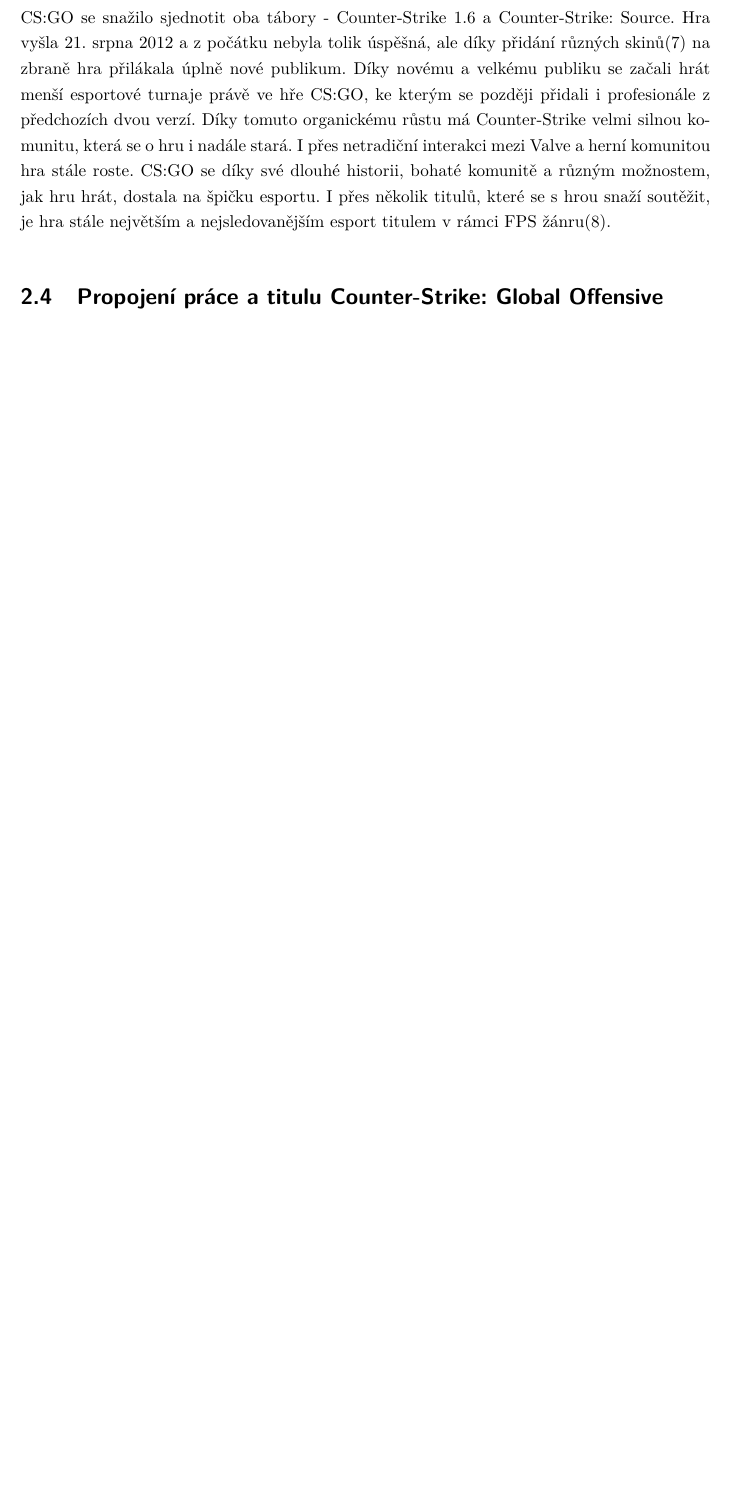
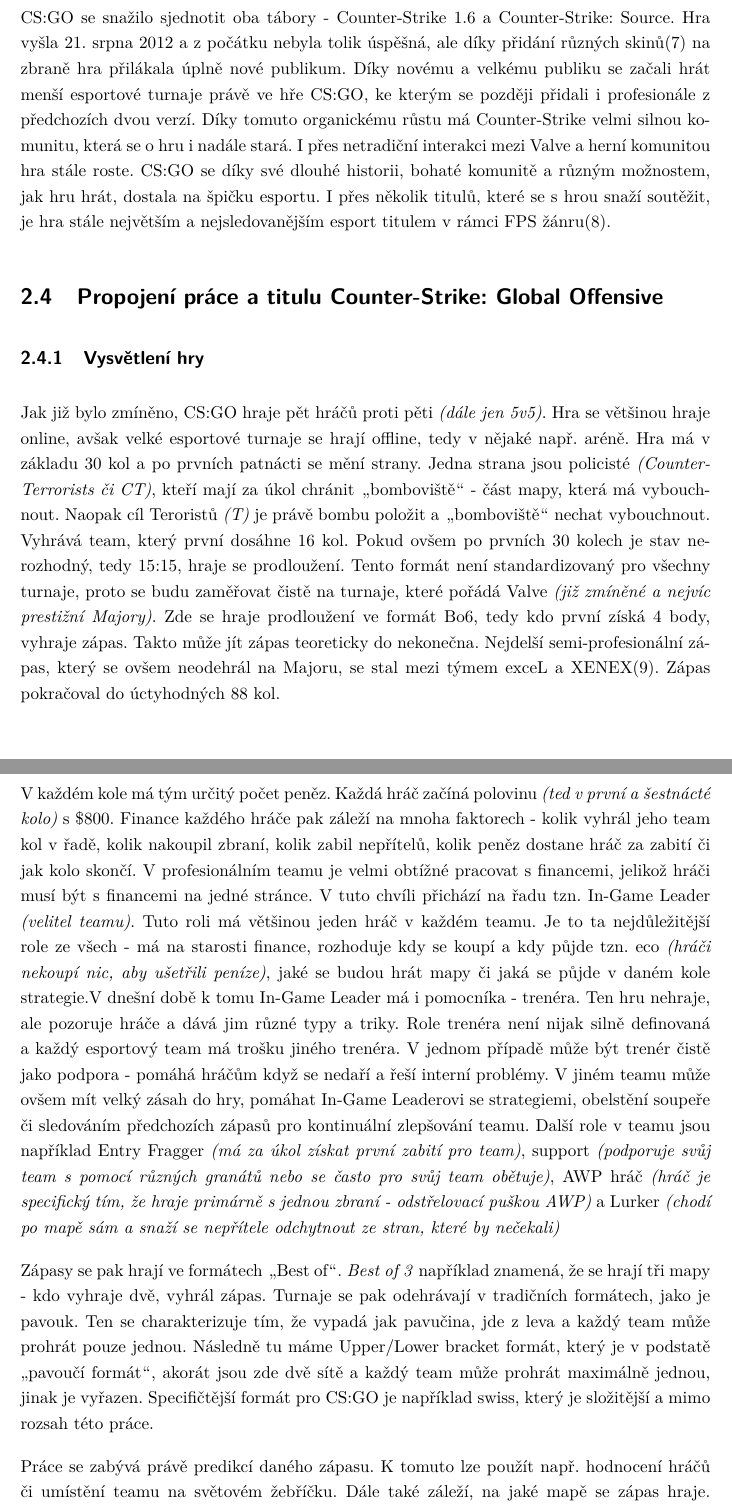
Before and after one commit to MichalLauer/bachelor-csgo-analysis, a LaTeX document (bakalarska-prace/prace.tex, which reads bakalarska-prace/02esport.tex): part of page 11 of 19 before the commit and two parts of pages 11 and 12 of 20 after it, the two joined at a grey line, cut so that both start at the same text, the shorter picture padded with empty space. Compiled offline with pdfLaTeX.

Commit message:
Dopsaná první kapitola

```diff
--- a/bakalarska-prace/02esport.tex
+++ b/bakalarska-prace/02esport.tex
@@ -62,4 +62,24 @@
 jak hru hrát, dostala na špičku esportu. I přes několik titulů, které se s hrou snaží soutěžit, je hra stále největším a nejsledovanějším esport titulem v rámci \ac{FPS} žánru\cite{Henningson2020}.
 
 \section{Propojení práce a titulu Counter-Strike: Global Offensive}
-...
+\subsection{Vysvětlení hry}
+Jak již bylo zmíněno, \ac{CS:GO} hraje pět hráčů proti pěti \textit{(dále jen 5v5)}. Hra se většinou hraje online, avšak velké esportové turnaje se hrají offline, tedy v nějaké např. aréně. Hra má v základu 30 kol a po
+prvních patnácti se mění strany. Jedna strana jsou policisté \textit{(Counter-Terrorists či CT)}, kteří mají za úkol chránit \uv{bomboviště} - část mapy, která má vybouchnout. Naopak cíl Teroristů \textit{(T)} je právě
+bombu položit a \uv{bomboviště} nechat vybouchnout. Vyhrává team, který první dosáhne 16 kol. Pokud ovšem po prvních 30 kolech je stav nerozhodný, tedy 15:15, hraje se prodloužení. Tento formát není standardizovaný pro
+všechny turnaje, proto se budu zaměřovat čistě na turnaje, které pořádá Valve \textit{(již zmíněné a nejvíc prestižní Majory)}. Zde se hraje prodloužení ve formát Bo6, tedy kdo první získá 4 body, vyhraje zápas. Takto
+může jít zápas teoreticky do nekonečna. Nejdelší semi-profesionální zápas, který se ovšem neodehrál na Majoru, se stal mezi týmem exceL a XENEX\cite{hltv.org2015}. Zápas pokračoval do úctyhodných 88 kol.
+
+V každém kole má tým určitý počet peněz. Každá hráč začíná polovinu \textit{(ted v první a šestnácté kolo)} s \$800. Finance každého hráče pak záleží na mnoha faktorech - kolik vyhrál jeho team kol v řadě, kolik nakoupil
+zbraní, kolik zabil nepřítelů, kolik peněz dostane hráč za zabití či jak kolo skončí. V profesionálním teamu je velmi obtížné pracovat s financemi, jelikož hráči musí být s financemi na jedné stránce. V tuto chvíli přichází
+na řadu tzn. In-Game Leader \textit{(velitel teamu)}. Tuto roli má většinou jeden hráč v každém teamu. Je to ta nejdůležitější role ze všech - má na starosti finance, rozhoduje kdy se koupí a kdy půjde tzn. eco
+\textit{(hráči nekoupí nic, aby ušetřili peníze)}, jaké se budou hrát mapy či jaká se půjde v daném kole strategie.V dnešní době k tomu In-Game Leader má i pomocníka - trenéra. Ten hru nehraje, ale pozoruje hráče a dává jim
+různé typy a triky. Role trenéra není nijak silně definovaná a každý esportový team má trošku jiného trenéra. V jednom případě může být trenér čistě jako podpora - pomáhá hráčům když se nedaří a řeší interní problémy. V jiném
+teamu může ovšem mít velký zásah do hry, pomáhat In-Game Leaderovi se strategiemi, obelstění soupeře či sledováním předchozích zápasů pro kontinuální zlepšování teamu.
+Další role v teamu jsou například Entry Fragger \textit{(má za úkol získat první zabití pro team)}, support \textit{(podporuje svůj team s pomocí různých granátů nebo se často pro svůj team obětuje)}, AWP hráč
+\textit{(hráč je specifický tím, že hraje primárně s jednou zbraní - odstřelovací puškou AWP)} a Lurker \textit{(chodí po mapě sám a snaží se nepřítele odchytnout ze stran, které by nečekali)}
+
+Zápasy se pak hrají ve formátech \uv{Best of}. \textit{Best of 3} například znamená, že se hrají tři mapy - kdo vyhraje dvě, vyhrál zápas. Turnaje se pak odehrávají v tradičních formátech, jako je pavouk.
+Ten se charakterizuje tím, že vypadá jak pavučina, jde z leva a každý team může prohrát pouze jednou. Následně tu máme Upper/Lower bracket formát, který je v podstatě \uv{pavoučí formát}, akorát jsou zde dvě
+sítě a každý team může prohrát maximálně jednou, jinak je vyřazen. Specifičtější formát pro \ac{CS:GO} je například swiss, který je složitější a mimo rozsah této práce.
+
+Práce se zabývá právě predikcí daného zápasu. K tomuto lze použít např. hodnocení hráčů či umístění teamu na světovém žebříčku. Dále také záleží, na jaké mapě se zápas hraje. Když se budeme dívat na historické
```
Also changed, not shown: bakalarska-prace/literatura.bib (+9 -0 lines), bakalarska-prace/02esport.tex (3 more changed lines).
